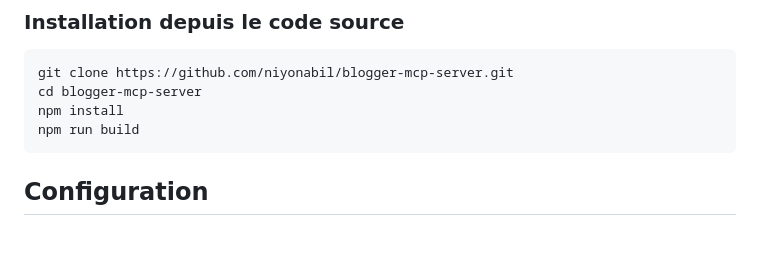
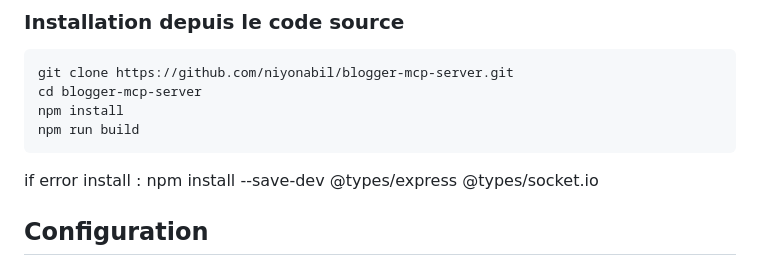
Before and after one commit to niyonabil/blogger-mcp-server, a Markdown page: README.md, the part around the change. Drawn GitHub-style; blank space fills up the shorter version.

Commit message:
docs: add npm install instructions for dev dependencies
Add instructions to install necessary development dependencies (`@types/express` and `@types/socket.io`) in the README.md file to resolve potential installation errors.

````diff
--- a/README.md
+++ b/README.md
@@ -35,6 +35,8 @@ cd blogger-mcp-server
 npm install
 npm run build
 ```
+if error install :
+npm install --save-dev @types/express @types/socket.io
 
 ## Configuration
 
````
